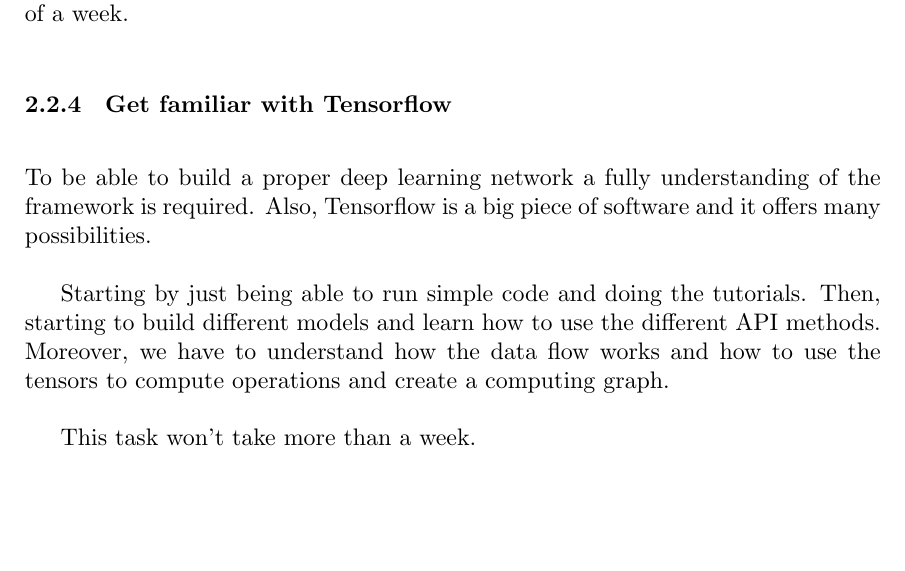
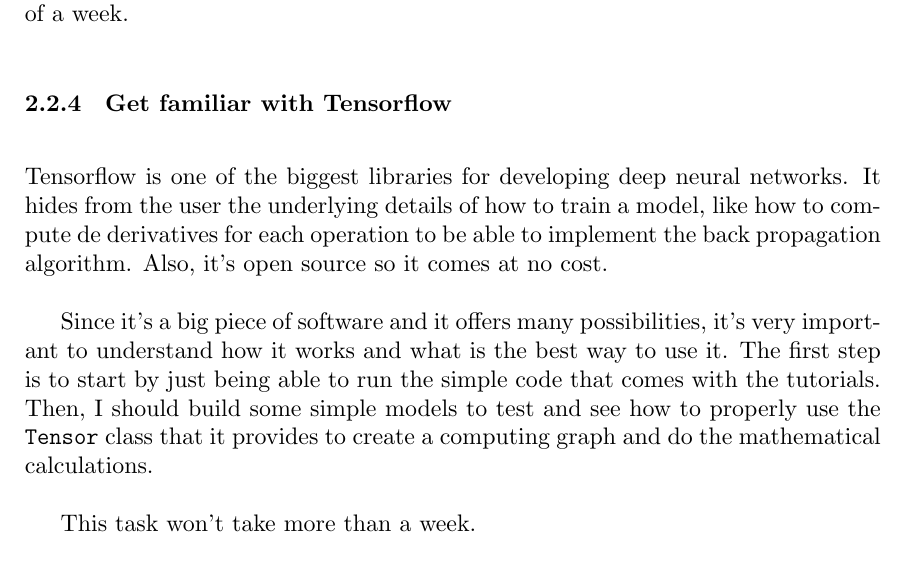
Before and after one commit to jmigual/FIB-TFG, a LaTeX document (LATEX/Deliverables/main.tex, which reads LATEX/Deliverables/002_planning.tex): part of page 14 of 20, cut so that both start at the same text, the shorter picture padded with empty space. Compiled offline with XeLaTeX.

Commit message:
Improve Tensorflow description

```diff
--- a/LATEX/Deliverables/002_planning.tex
+++ b/LATEX/Deliverables/002_planning.tex
@@ -96,13 +96,16 @@
 
 \subsubsection{Get familiar with Tensorflow}
 
-To be able to build a proper deep learning network a fully understanding of the framework
-is required. Also, Tensorflow is a big piece of software and it offers many possibilities.
+Tensorflow is one of the biggest libraries for developing deep neural networks. It hides from the
+user the underlying details of how to train a model, like how to compute de derivatives for
+each operation to be able to implement the back propagation algorithm. Also, it's open source
+so it comes at no cost.
 
-Starting by just being able to run simple code and doing the tutorials. Then,
-starting to build different models and learn how to use the different API methods.
-Moreover, we have to understand how the data flow works and how to use the tensors to
-compute operations and create a computing graph.
+Since it's a big piece of software and it offers many possibilities, it's very important to
+understand how it works and what is the best way to use it. The first step is to start by
+just being able to run the simple code that comes with the tutorials. Then, I should build
+some simple models to test and see how to properly use the \texttt{Tensor} class that it
+provides to create a computing graph and do the mathematical calculations.
 
 This task won't take more than a week.
 
```
